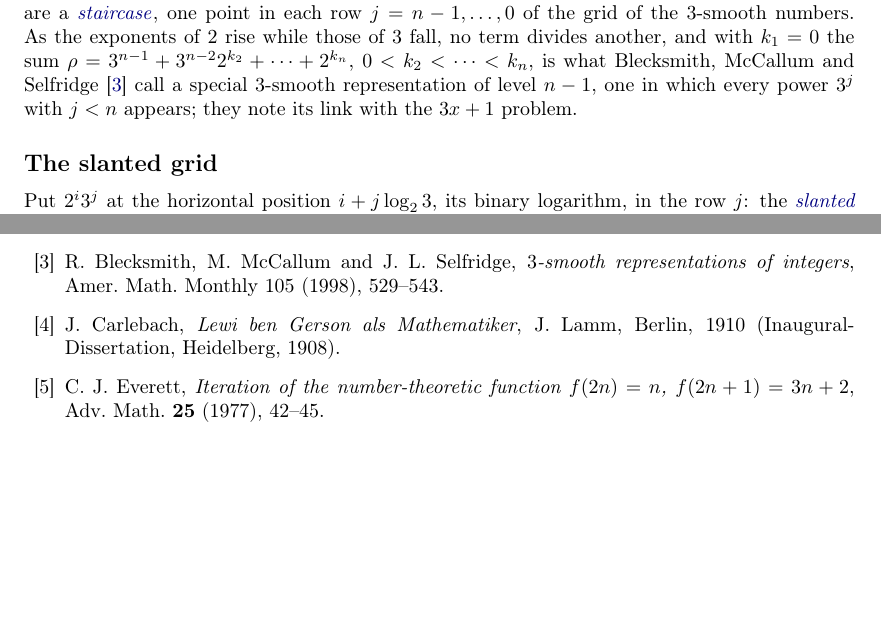
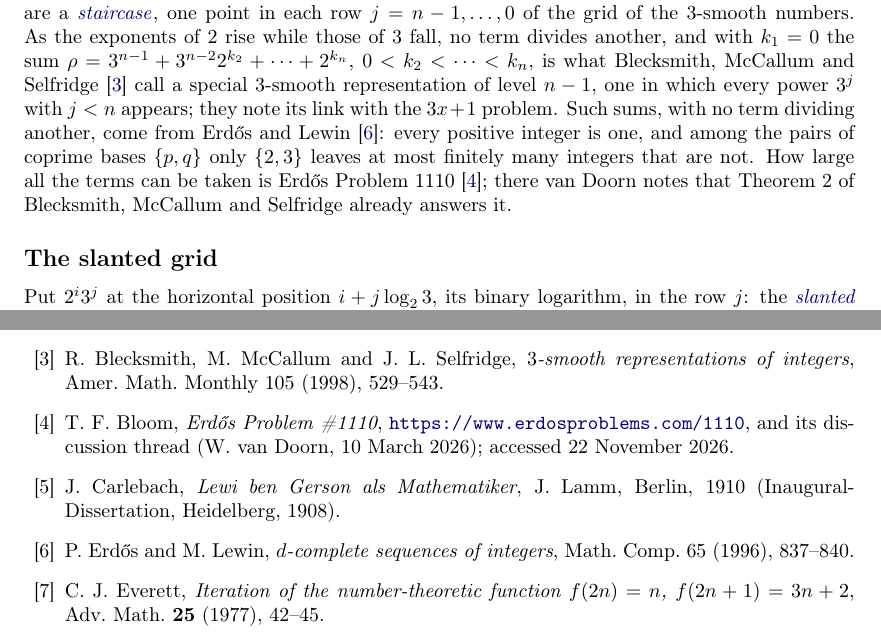
Before and after one commit to druud/Collatz-but-stop-at-the-drop, a LaTeX document (src/R_collatz_stop_at_the_drop_3.tex): two parts of pages 5 and 26 of 28, joined at a grey line, cut so that both start at the same text, the shorter picture padded with empty space. Compiled offline with pdfLaTeX.

Commit message:
C62..C65: paper 3 cites Erdős-Lewin 1996 and Erdős Problem 1110; rho as the special representation under the wall; a first outline of paper 5; Dunne via OEIS
Co-Authored-By: Claude Opus 5.5 <noreply@anthropic.com>

```diff
--- a/src/R_collatz_stop_at_the_drop_3.tex
+++ b/src/R_collatz_stop_at_the_drop_3.tex
@@ -761,6 +761,11 @@ $k_1 = 0$ the sum $\rho = 3^{n-1} + 3^{n-2}2^{k_2} + \cdots + 2^{k_n}$, $0 < k_2
 what Blecksmith, McCallum and Selfridge~\cite{Blecksmith1998} call a special $3$-smooth
 representation of level $n - 1$, one in which every power $3^j$ with $j < n$ appears; they
 note its link with the $3x + 1$ problem.
+Such sums, with no term dividing another, come from Erd\H{o}s and Lewin~\cite{ErdosLewin1996}:
+every positive integer is one, and among the pairs of coprime bases $\{p, q\}$ only $\{2, 3\}$
+leaves at most finitely many integers that are not. How large all the terms can be taken
+is Erd\H{o}s Problem~1110~\cite{Bloom1110}; there van Doorn notes that Theorem~2 of
+Blecksmith, McCallum and Selfridge already answers it.
 
 \subsection*{The slanted grid}
 
@@ -1845,8 +1850,12 @@ numbers of $(3x+d)$-cycles of a given oddlength}, Acta Arith.\ 106 (2003), 197--
   Series~27, Amer.\ Math.\ Soc., Providence, 2008.
 \bibitem{Blecksmith1998} R.~Blecksmith, M.~McCallum and J.~L. Selfridge, \emph{$3$-smooth
 representations of integers}, Amer.\ Math.\ Monthly 105 (1998), 529--543.
+\bibitem{Bloom1110} T.~F. Bloom, \emph{Erd\H{o}s Problem \#1110}, \url{https://www.erdosproblems.com/1110},
+  and its discussion thread (W.~van Doorn, 10 March 2026); accessed 22 November 2026.
 \bibitem{Carlebach1910} J.~Carlebach, \emph{Lewi ben Gerson als Mathematiker}, J.~Lamm, Berlin,
 1910 (Inaugural-Dissertation, Heidelberg, 1908).
+\bibitem{ErdosLewin1996} P.~Erd\H{o}s and M.~Lewin, \emph{$d$-complete sequences of integers},
+  Math.\ Comp.\ 65 (1996), 837--840.
 \bibitem{Everett1977} C.~J. Everett, \emph{Iteration of the number-theoretic function
   $f(2n) = n$, $f(2n+1) = 3n+2$}, Adv.\ Math.\ \textbf{25} (1977), 42--45.
 \bibitem{Garner1981} L.~E. Garner, \emph{On the Collatz $3n + 1$ algorithm}, Proc. Amer.
```
Also changed, not shown: CHANGES.md (+4 -0 lines), R_collatz_stop_at_the_drop_3.pdf.
